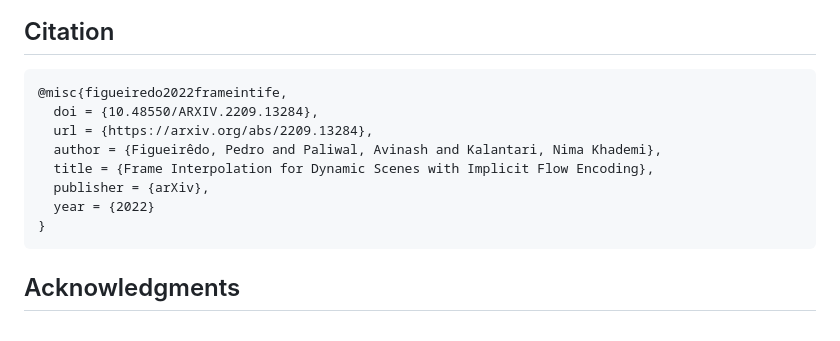
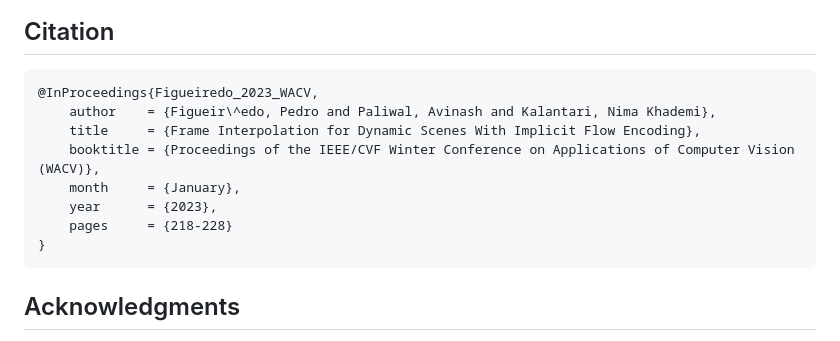
Before and after one commit to pedrovfigueiredo/frameintIFE, a Markdown page: README.md, the part around the change. Rendered like a GitHub page.

Commit message:
Updated Bibtex citation in favor of WACV's proceedings

````diff
--- a/README.md
+++ b/README.md
@@ -110,13 +110,13 @@ Note: FILM's results worsen as the image resolution increases. Therefore, when c
 
 ## Citation
 ```
-@misc{figueiredo2022frameintife,
-  doi = {10.48550/ARXIV.2209.13284},
-  url = {https://arxiv.org/abs/2209.13284},
-  author = {Figueirêdo, Pedro and Paliwal, Avinash and Kalantari, Nima Khademi},
-  title = {Frame Interpolation for Dynamic Scenes with Implicit Flow Encoding},
-  publisher = {arXiv},
-  year = {2022}
+@InProceedings{Figueiredo_2023_WACV,
+    author    = {Figueir\^edo, Pedro and Paliwal, Avinash and Kalantari, Nima Khademi},
+    title     = {Frame Interpolation for Dynamic Scenes With Implicit Flow Encoding},
+    booktitle = {Proceedings of the IEEE/CVF Winter Conference on Applications of Computer Vision (WACV)},
+    month     = {January},
+    year      = {2023},
+    pages     = {218-228}
 }
 ```
 
````
